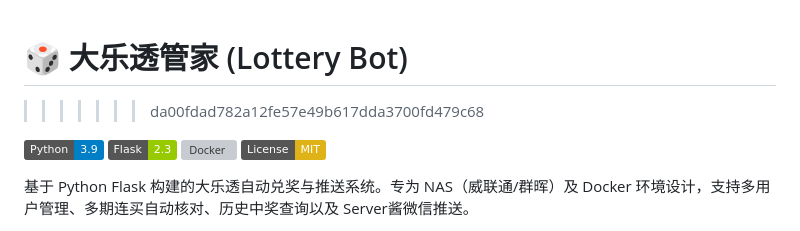
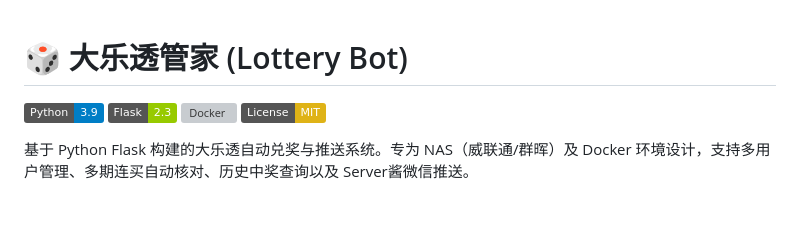
Before and after one commit to anoxiayu/lottery-bot, a Markdown page: README.md, the part around the change. GitHub-like rendering; badges without logos; blank space fills up the shorter version; grey boxes are pictures that could not be loaded.

Commit message:
细节更正

```diff
--- a/README.md
+++ b/README.md
@@ -1,6 +1,6 @@
 
 # 🎲 大乐透管家 (Lottery Bot)
->>>>>>> da00fdad782a12fe57e49b617dda3700fd479c68
+
 
 [![Python](https://img.shields.io/badge/Python-3.9-blue.svg)](https://www.python.org/)
 [![Flask](https://img.shields.io/badge/Flask-2.3-green.svg)](https://flask.palletsprojects.com/)
```
